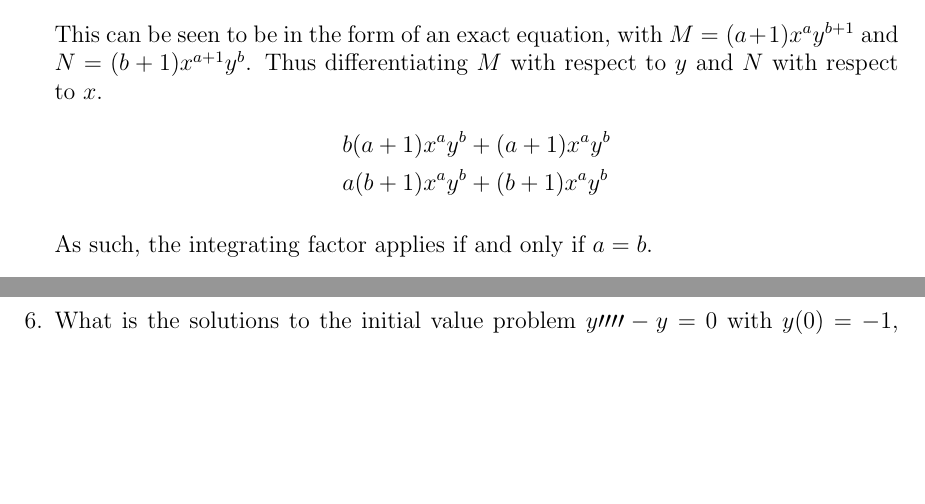
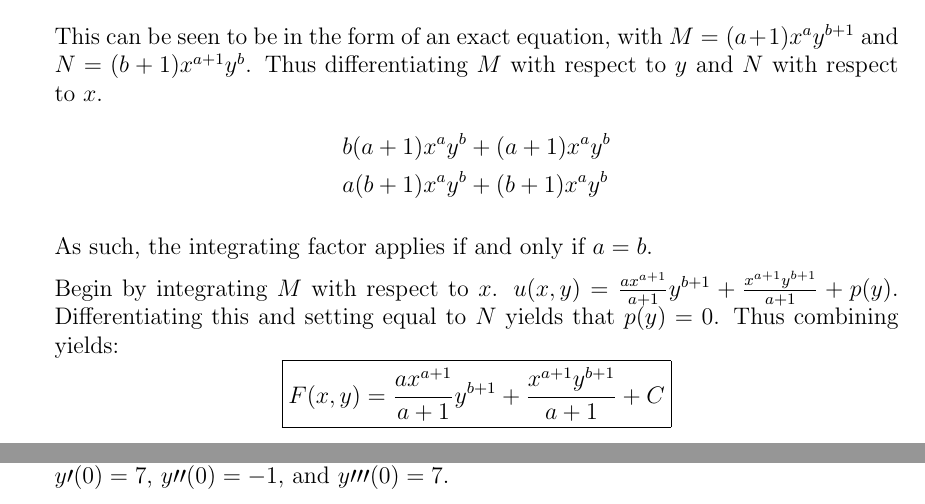
Before and after one commit to alangburl/ME760, a LaTeX problem sheet (HW6/HW6.tex, which reads HW6/Problem2.tex): two parts of pages 3 and 7 of 7 before the commit and two parts of pages 3 and 7 of 8 after it, joined at a grey line, cut so that both start at the same text, the shorter picture padded with empty space. Compiled offline with pdfLaTeX.

Commit message:
Homework 6

```diff
--- a/HW6/Problem2.tex
+++ b/HW6/Problem2.tex
@@ -16,3 +16,9 @@
 \end{align*}
 
 As such, the integrating factor applies if and only if $a=b$.
+
+Begin by integrating $M$ with respect to $x$. $u(x,y)=\frac{ax^{a+1}}{a+1}y^{b+1}+\frac{x^{a+1}y^{b+1}}{a+1}+p(y)$. Differentiating this and setting equal to $N$ yields that $p(y)=0$. Thus combining yields:
+\begin{equation*}
+	\boxed{
+	F(x,y)=\frac{ax^{a+1}}{a+1}y^{b+1}+\frac{x^{a+1}y^{b+1}}{a+1}+C}
+\end{equation*}
```
Also changed, not shown: HW6/HW6.tex (+2 -2 lines), HW6/Problem7.tex (added, +1 -0 lines), HW6/HW6.pdf, 1 other file.
